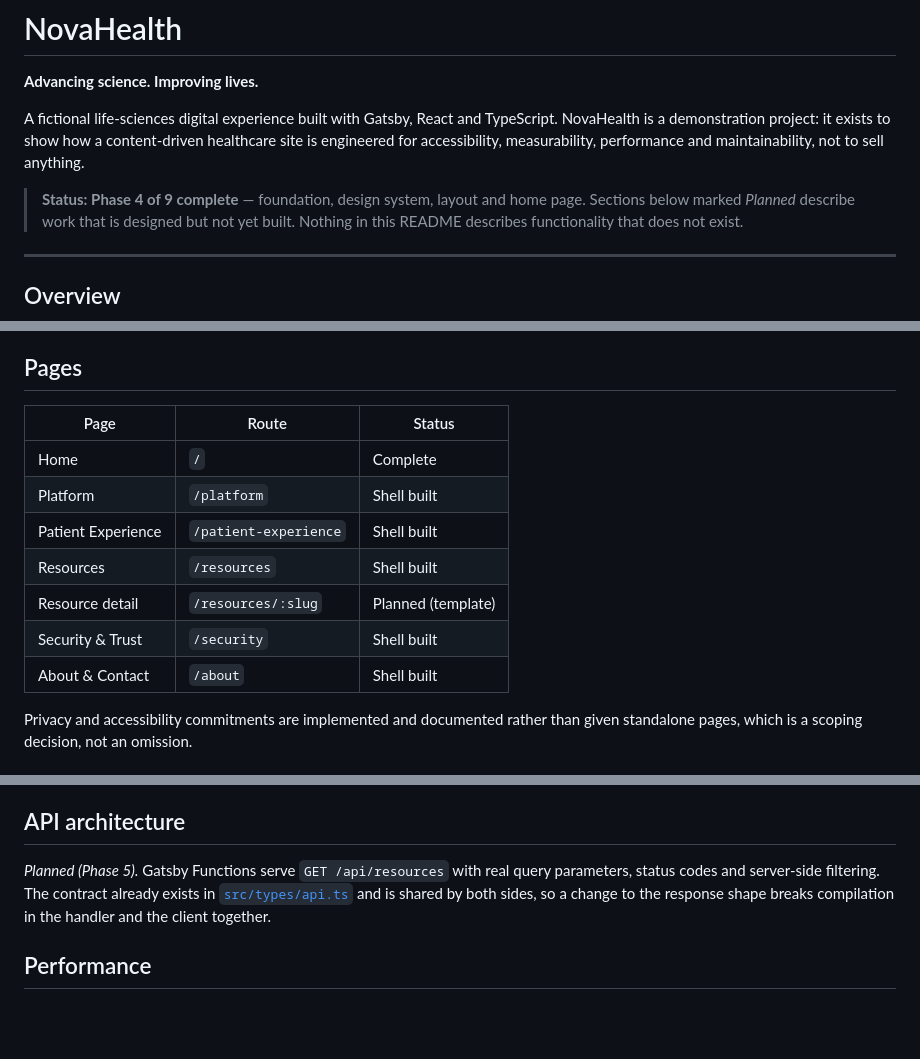
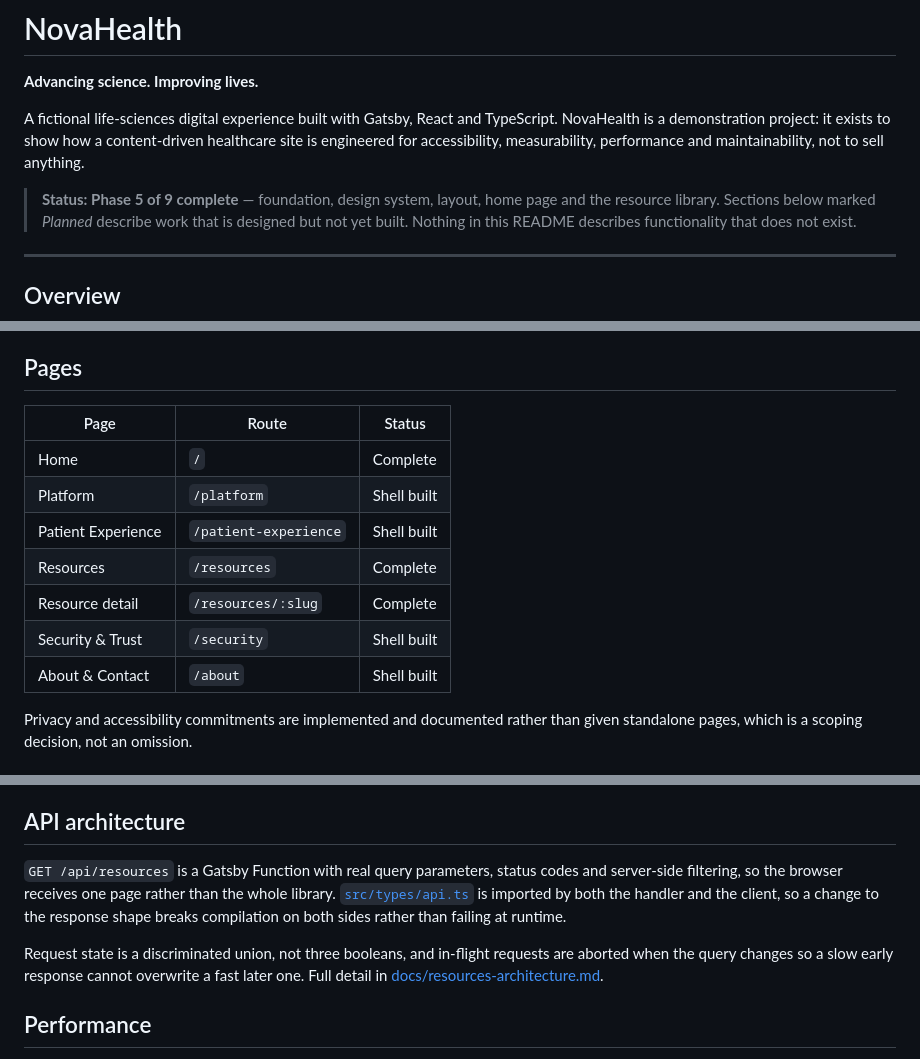
Before and after one commit to Eliada02/gatsby, a Markdown page: README.md, 3 parts joined by grey strips. Drawn GitHub-style; blank space fills up the shorter version.

```diff
--- a/README.md
+++ b/README.md
@@ -7,7 +7,7 @@ TypeScript. NovaHealth is a demonstration project: it exists to show how a
 content-driven healthcare site is engineered for accessibility, measurability,
 performance and maintainability, not to sell anything.
 
-> **Status: Phase 4 of 9 complete** — foundation, design system, layout and home page.
+> **Status: Phase 5 of 9 complete** — foundation, design system, layout, home page and the resource library.
 > Sections below marked _Planned_ describe work that is designed but not yet
 > built. Nothing in this README describes functionality that does not exist.
 
@@ -44,15 +44,15 @@ library, and each of those omissions is a decision recorded in
 
 ## Pages
 
-| Page               | Route                 | Status             |
-| ------------------ | --------------------- | ------------------ |
-| Home               | `/`                   | Complete           |
-| Platform           | `/platform`           | Shell built        |
-| Patient Experience | `/patient-experience` | Shell built        |
-| Resources          | `/resources`          | Shell built        |
-| Resource detail    | `/resources/:slug`    | Planned (template) |
-| Security & Trust   | `/security`           | Shell built        |
-| About & Contact    | `/about`              | Shell built        |
+| Page               | Route                 | Status      |
+| ------------------ | --------------------- | ----------- |
+| Home               | `/`                   | Complete    |
+| Platform           | `/platform`           | Shell built |
+| Patient Experience | `/patient-experience` | Shell built |
+| Resources          | `/resources`          | Complete    |
+| Resource detail    | `/resources/:slug`    | Complete    |
+| Security & Trust   | `/security`           | Shell built |
+| About & Contact    | `/about`              | Shell built |
 
 Privacy and accessibility commitments are implemented and documented rather than
 given standalone pages, which is a scoping decision, not an omission.
@@ -117,11 +117,16 @@ by convention. Tracking plan to be documented in `docs/analytics.md`.
 
 ## API architecture
 
-_Planned (Phase 5)._ Gatsby Functions serve `GET /api/resources` with real query
-parameters, status codes and server-side filtering. The contract already exists
-in [`src/types/api.ts`](src/types/api.ts) and is shared by both sides, so a
-change to the response shape breaks compilation in the handler and the client
-together.
+`GET /api/resources` is a Gatsby Function with real query parameters, status
+codes and server-side filtering, so the browser receives one page rather than
+the whole library. [`src/types/api.ts`](src/types/api.ts) is imported by both
+the handler and the client, so a change to the response shape breaks
+compilation on both sides rather than failing at runtime.
+
+Request state is a discriminated union, not three booleans, and in-flight
+requests are aborted when the query changes so a slow early response cannot
+overwrite a fast later one. Full detail in
+[docs/resources-architecture.md](docs/resources-architecture.md).
 
 ## Performance
 
```
Also changed, not shown: docs/resources-architecture.md (added, +165 -0 lines).
